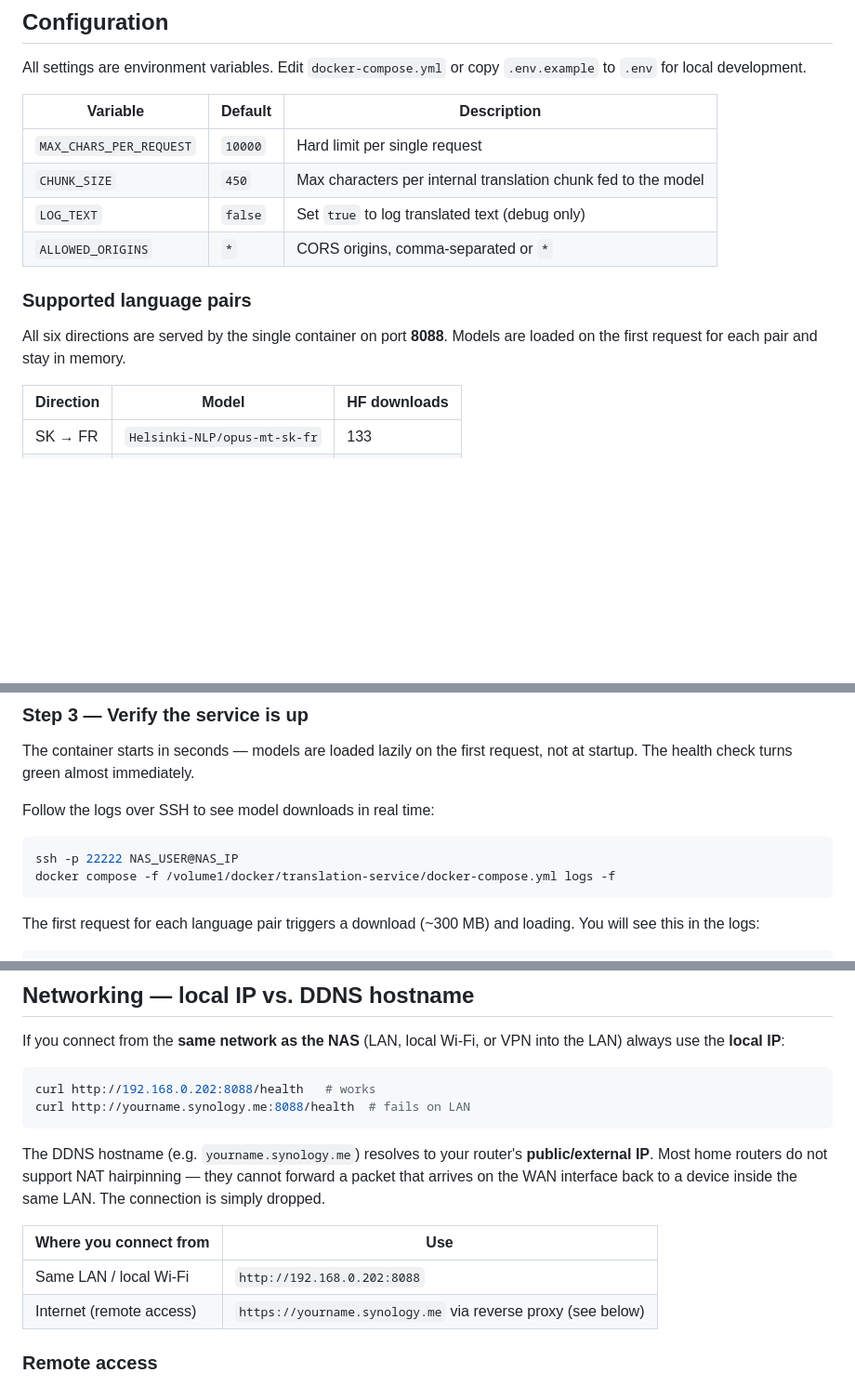
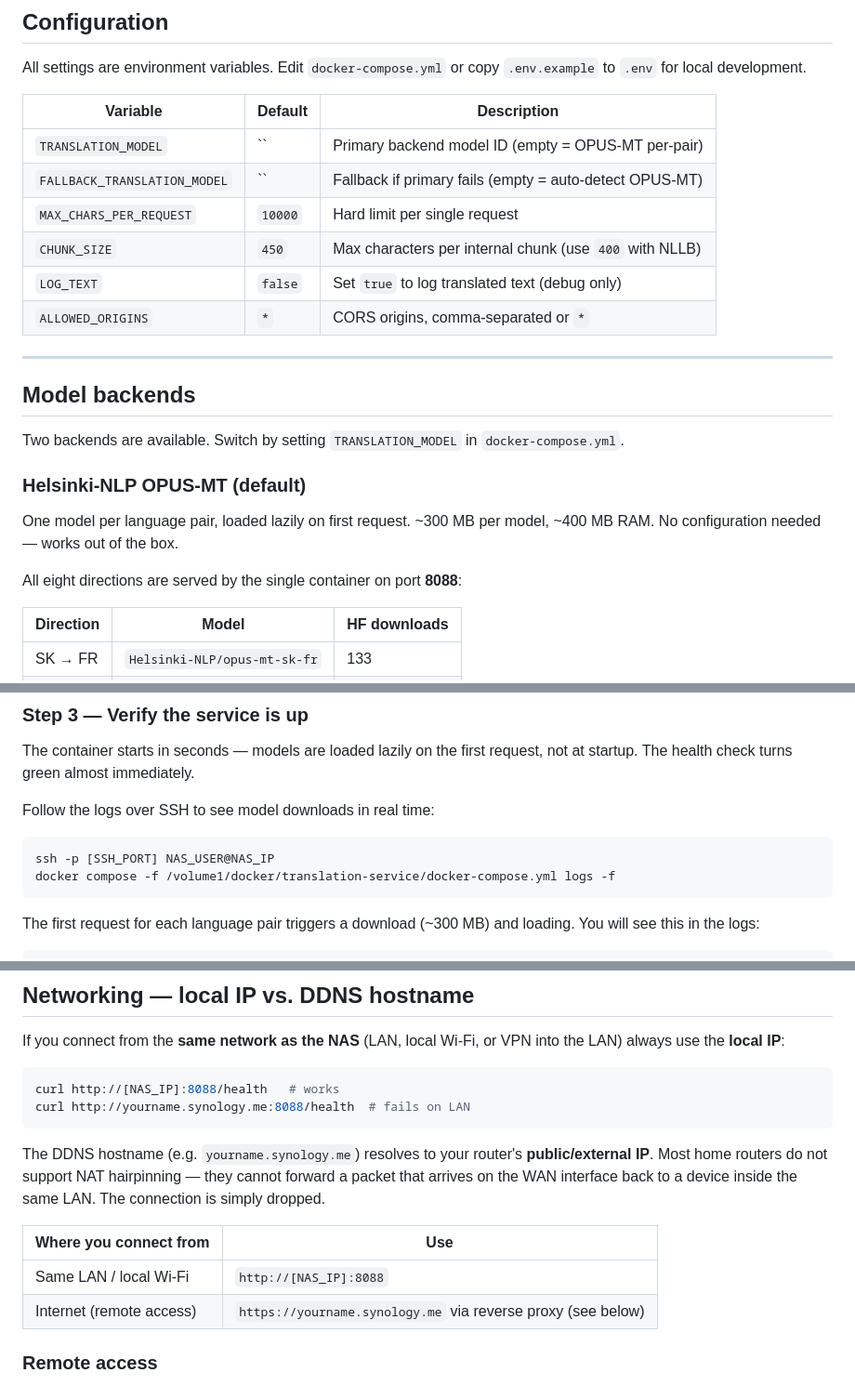
Before and after one commit to eavf/translation-service, a Markdown page: README.md, 3 parts joined by grey strips. Shown at 93% size. GitHub-like rendering; blank space fills up the shorter version.

````diff
--- a/README.md
+++ b/README.md
@@ -136,15 +136,25 @@ All settings are environment variables. Edit `docker-compose.yml` or copy
 
 | Variable | Default | Description |
 |---|---|---|
+| `TRANSLATION_MODEL` | `` | Primary backend model ID (empty = OPUS-MT per-pair) |
+| `FALLBACK_TRANSLATION_MODEL` | `` | Fallback if primary fails (empty = auto-detect OPUS-MT) |
 | `MAX_CHARS_PER_REQUEST` | `10000` | Hard limit per single request |
-| `CHUNK_SIZE` | `450` | Max characters per internal translation chunk fed to the model |
+| `CHUNK_SIZE` | `450` | Max characters per internal chunk (use `400` with NLLB) |
 | `LOG_TEXT` | `false` | Set `true` to log translated text (debug only) |
 | `ALLOWED_ORIGINS` | `*` | CORS origins, comma-separated or `*` |
 
-### Supported language pairs
+---
 
-All six directions are served by the single container on port **8088**.
-Models are loaded on the first request for each pair and stay in memory.
+## Model backends
+
+Two backends are available. Switch by setting `TRANSLATION_MODEL` in `docker-compose.yml`.
+
+### Helsinki-NLP OPUS-MT (default)
+
+One model per language pair, loaded lazily on first request. ~300 MB per model, ~400 MB RAM.
+No configuration needed — works out of the box.
+
+All eight directions are served by the single container on port **8088**:
 
 | Direction | Model | HF downloads |
 |---|---|---|
@@ -300,7 +307,7 @@ request, not at startup. The health check turns green almost immediately.
 Follow the logs over SSH to see model downloads in real time:
 
 ```bash
-ssh -p 22222 NAS_USER@NAS_IP
+ssh -p [SSH_PORT] NAS_USER@NAS_IP
 docker compose -f /volume1/docker/translation-service/docker-compose.yml logs -f
 ```
 
@@ -598,7 +605,7 @@ If you connect from the **same network as the NAS** (LAN, local Wi-Fi, or
 VPN into the LAN) always use the **local IP**:
 
 ```bash
-curl http://192.168.0.202:8088/health   # works
+curl http://[NAS_IP]:8088/health   # works
 curl http://yourname.synology.me:8088/health  # fails on LAN
 ```
 
@@ -609,7 +616,7 @@ device inside the same LAN. The connection is simply dropped.
 
 | Where you connect from | Use |
 |---|---|
-| Same LAN / local Wi-Fi | `http://192.168.0.202:8088` |
+| Same LAN / local Wi-Fi | `http://[NAS_IP]:8088` |
 | Internet (remote access) | `https://yourname.synology.me` via reverse proxy (see below) |
 
 ### Remote access
````
Also changed, not shown: other parts of README.md (+28 -31 lines).
